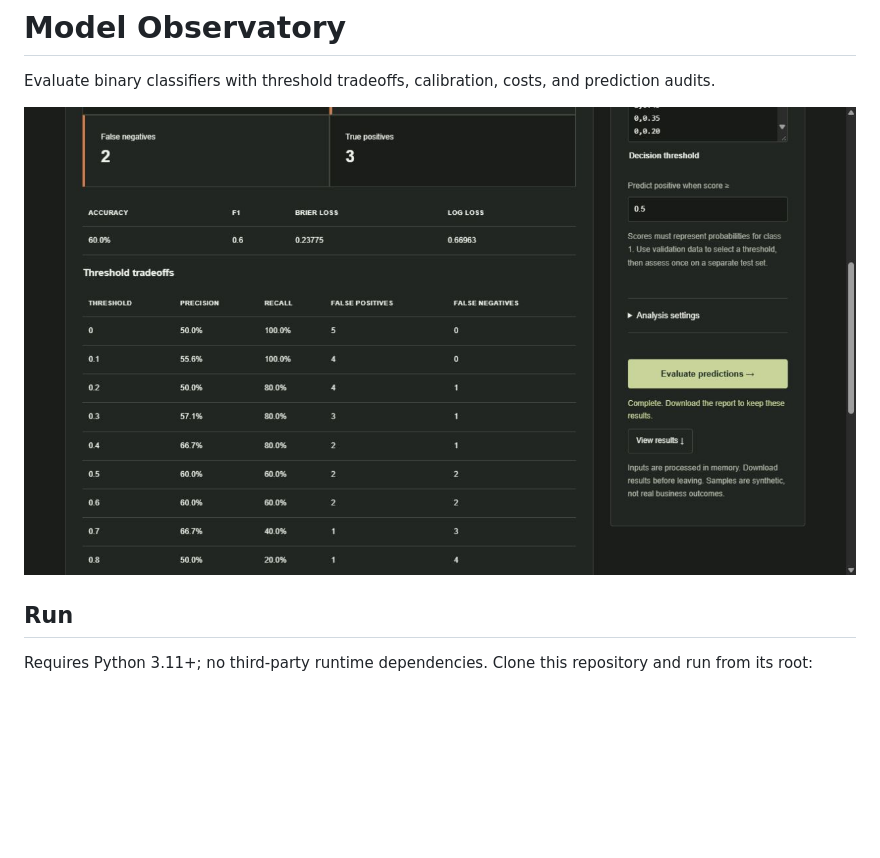
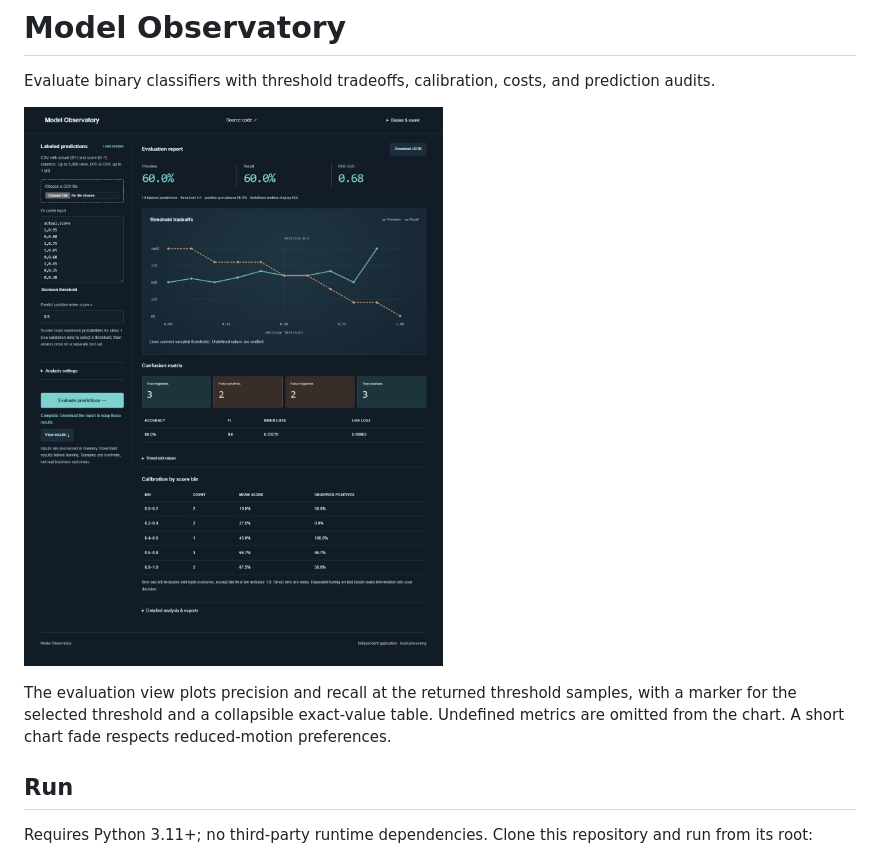
Before and after one commit to Michaelhoang8/model-observatory, a Markdown page: README.md, the part around the change. Rendered like a GitHub page; pictures changed too: docs/app.png; blank space fills up the shorter version.

Commit message:
Plot threshold tradeoffs in a dedicated evaluation workspace

```diff
--- a/README.md
+++ b/README.md
@@ -3,6 +3,8 @@
 Evaluate binary classifiers with threshold tradeoffs, calibration, costs, and prediction audits.
 
 ![Model Observatory preview](docs/app.png)
+
+The evaluation view plots precision and recall at the returned threshold samples, with a marker for the selected threshold and a collapsible exact-value table. Undefined metrics are omitted from the chart. A short chart fade respects reduced-motion preferences.
 
 ## Run
 
```
Also changed, not shown: 4 other files.
